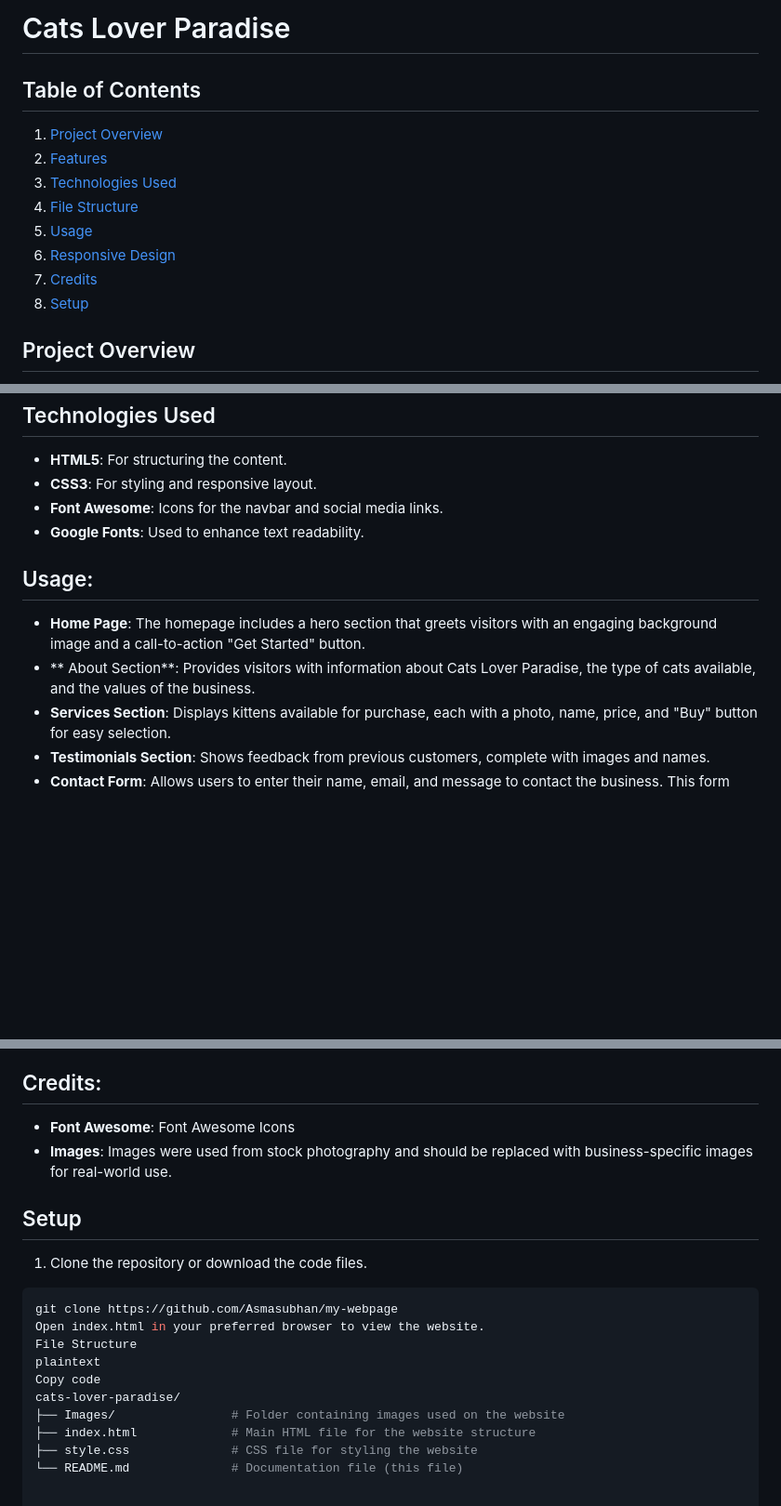
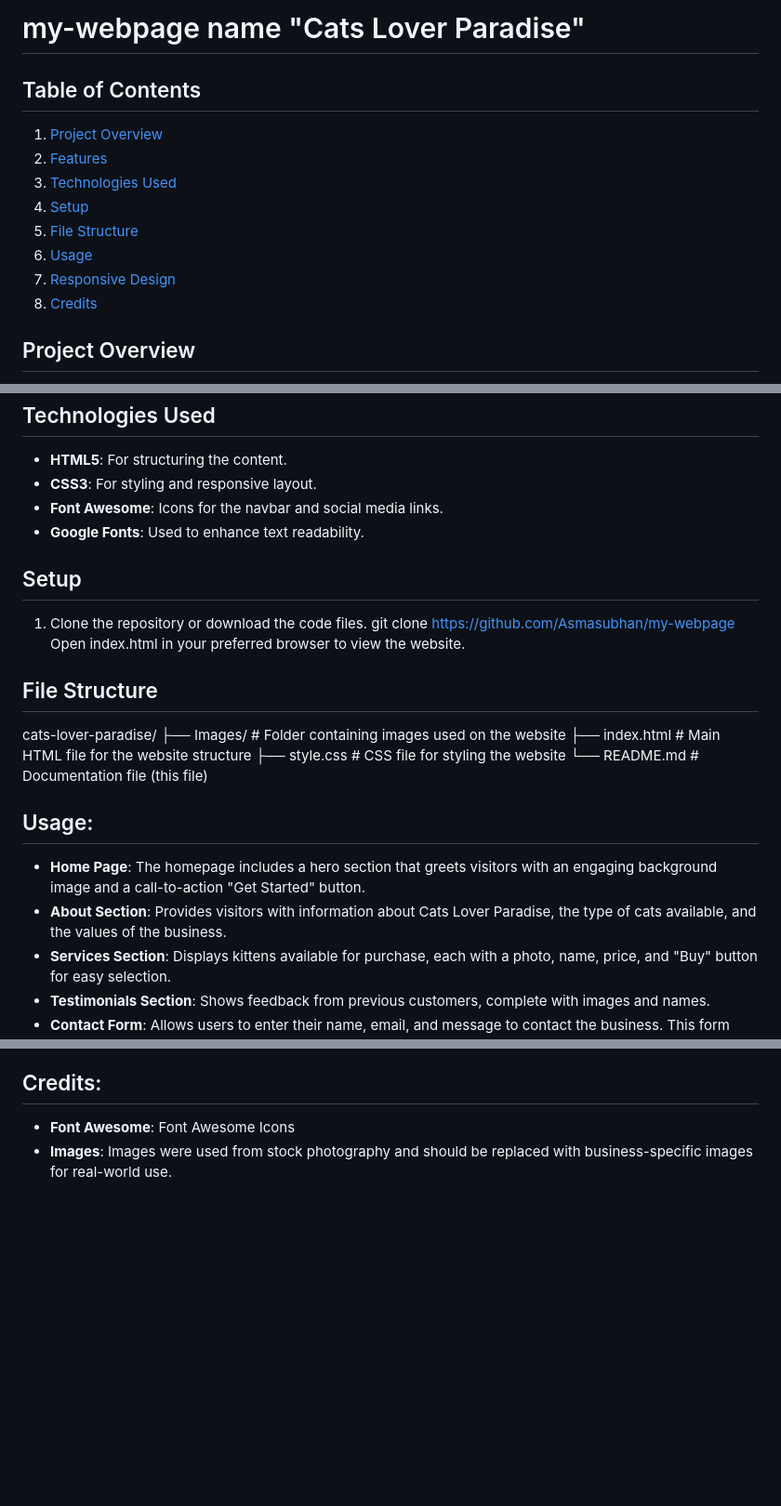
Before and after one commit to Asmasubhan/my-webpage, a Markdown page: README.md, 3 parts joined by grey strips. Shown at 93% size. GitHub-like rendering; blank space fills up the shorter version.

````diff
--- a/README.md
+++ b/README.md
@@ -1,15 +1,15 @@
-# Cats Lover Paradise
+# my-webpage name "Cats Lover Paradise"
 
 ## Table of Contents
 
 1. [Project Overview](#project-overview)
 2. [Features](#features)
 3. [Technologies Used](#technologies-used)
-4. [File Structure](#file-structure)
-5. [Usage](#usage)
-6. [Responsive Design](#responsive-design)
-7. [Credits](#credits)
-8. [Setup](#setup)
+4. [Setup](#setup)
+5. [File Structure](#file-structure)
+6. [Usage](#usage)
+7. [Responsive Design](#responsive-design)
+8. [Credits](#credits)
 
 ## Project Overview
 Cats Lover Paradise is a responsive HTML and CSS-based website designed for selling Persian cat kittens. This website provides a seamless user experience across devices and includes an introduction to the business, available cat services, testimonials from previous customers, and a contact form.
@@ -28,9 +28,21 @@ Cats Lover Paradise is a responsive HTML and CSS-based website designed for sell
 - **Font Awesome**: Icons for the navbar and social media links.
 - **Google Fonts**: Used to enhance text readability.
 
+## Setup
+1. Clone the repository or download the code files.
+git clone https://github.com/Asmasubhan/my-webpage
+Open index.html in your preferred browser to view the website.
+
+## File Structure
+cats-lover-paradise/
+├── Images/                # Folder containing images used on the website
+├── index.html             # Main HTML file for the website structure
+├── style.css              # CSS file for styling the website
+└── README.md              # Documentation file (this file)
+
 ## Usage:
 - **Home Page**: The homepage includes a hero section that greets visitors with an engaging background image and a call-to-action "Get Started" button.
-- ** About Section**: Provides visitors with information about Cats Lover Paradise, the type of cats available, and the values of the business.
+- **About Section**: Provides visitors with information about Cats Lover Paradise, the type of cats available, and the values of the business.
 - **Services Section**: Displays kittens available for purchase, each with a photo, name, price, and "Buy" button for easy selection.
 - **Testimonials Section**: Shows feedback from previous customers, complete with images and names.
 - **Contact Form**: Allows users to enter their name, email, and message to contact the business. This form does not currently have backend functionality but is designed for demonstration purposes.
@@ -43,17 +55,3 @@ The hero section and content sections resize appropriately to fit various screen
 ## Credits:
 - **Font Awesome**: Font Awesome Icons
 - **Images**: Images were used from stock photography and should be replaced with business-specific images for real-world use.
-
-## Setup
-1. Clone the repository or download the code files.
-```bash
-git clone https://github.com/Asmasubhan/my-webpage
-Open index.html in your preferred browser to view the website.
-File Structure
-plaintext
-Copy code
-cats-lover-paradise/
-├── Images/                # Folder containing images used on the website
-├── index.html             # Main HTML file for the website structure
-├── style.css              # CSS file for styling the website
-└── README.md              # Documentation file (this file)
````
